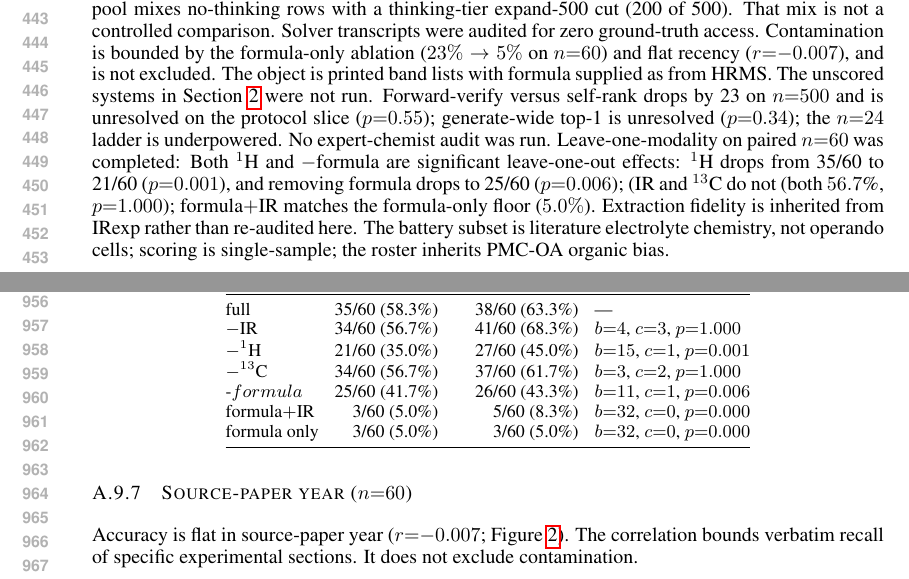
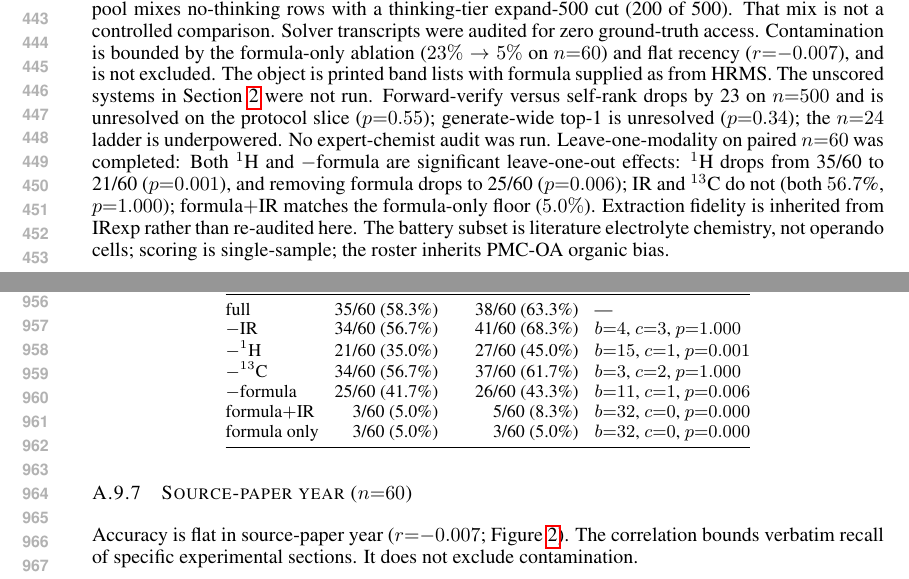
Before and after one commit to IlkhamFY/IRSpectra-Bench, a LaTeX paper (main.tex, which reads si/appendix_body.tex): two parts of pages 9 and 18 of 22, joined at a grey line, cut so that both start at the same text. Compiled offline with pdfLaTeX.

Commit message:
release overleaf formula loo
Fix the SI $-$formula row, the Limitations parenthesis, and the missing space after $f_{\cal M}$.

Co-authored-by: ilkham <IlkhamFY@users.noreply.github.com>

```diff
--- a/si/appendix_body.tex
+++ b/si/appendix_body.tex
@@ -581,7 +581,7 @@ full & 35/60 (58.3\%) & 38/60 (63.3\%) & --- \\
 $-$IR & 34/60 (56.7\%) & 41/60 (68.3\%) & $b{=}4$, $c{=}3$, $p{=}1.000$ \\
 $-{}^1$H & 21/60 (35.0\%) & 27/60 (45.0\%) & $b{=}15$, $c{=}1$, $p{=}0.001$ \\
 $-{}^{13}$C & 34/60 (56.7\%) & 37/60 (61.7\%) & $b{=}3$, $c{=}2$, $p{=}1.000$ \\
--$formula & 25/60 (41.7\%) & 26/60 (43.3\%) & $b{=}11$, $c{=}1$, $p{=}0.006$ \\
+$-$formula & 25/60 (41.7\%) & 26/60 (43.3\%) & $b{=}11$, $c{=}1$, $p{=}0.006$ \\
 formula$+$IR & 3/60 (5.0\%) & 5/60 (8.3\%) & $b{=}32$, $c{=}0$, $p{=}0.000$ \\
 formula only & 3/60 (5.0\%) & 3/60 (5.0\%) & $b{=}32$, $c{=}0$, $p{=}0.000$ \\
 \bottomrule
```
Also changed, not shown: main.tex (+2 -2 lines).
